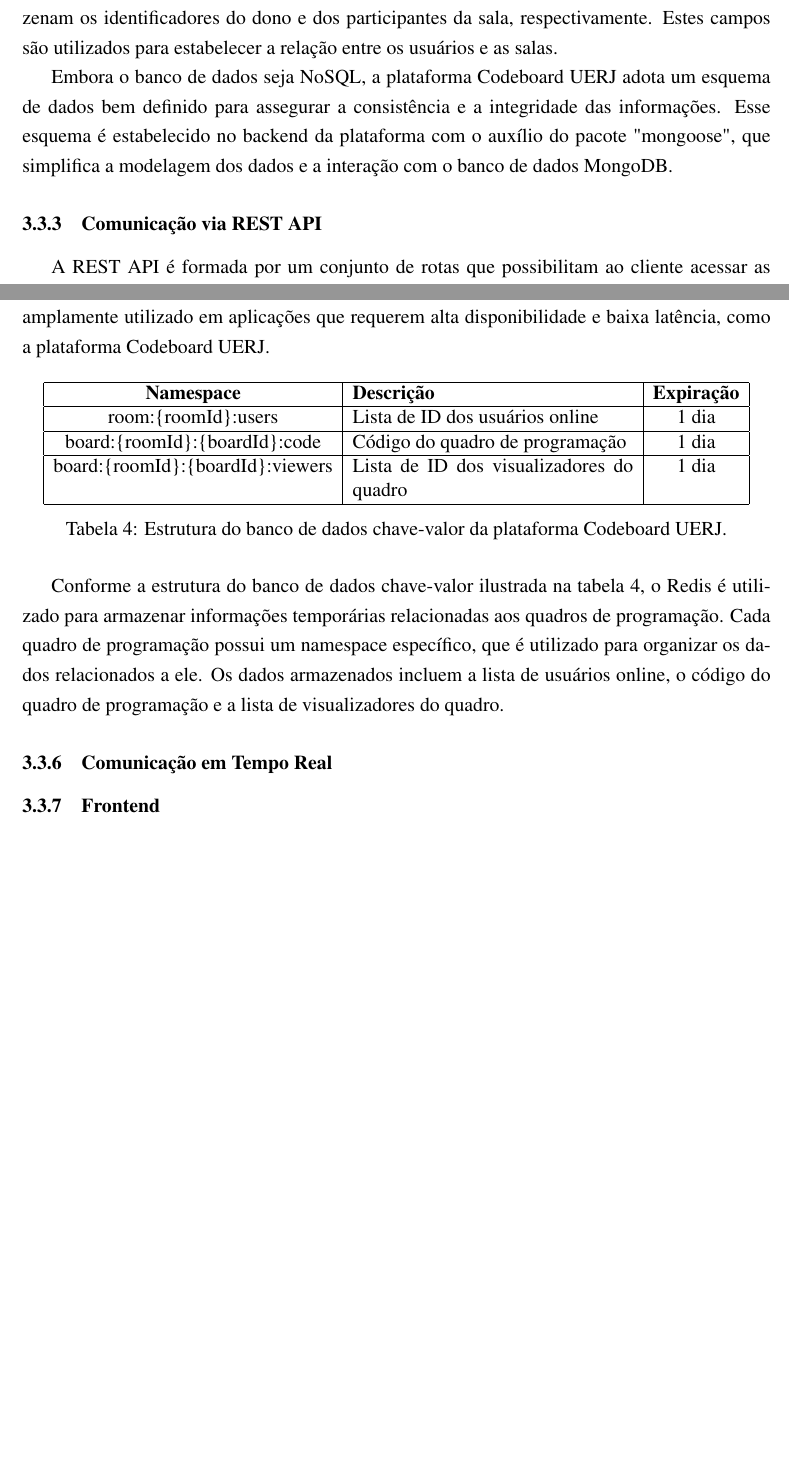
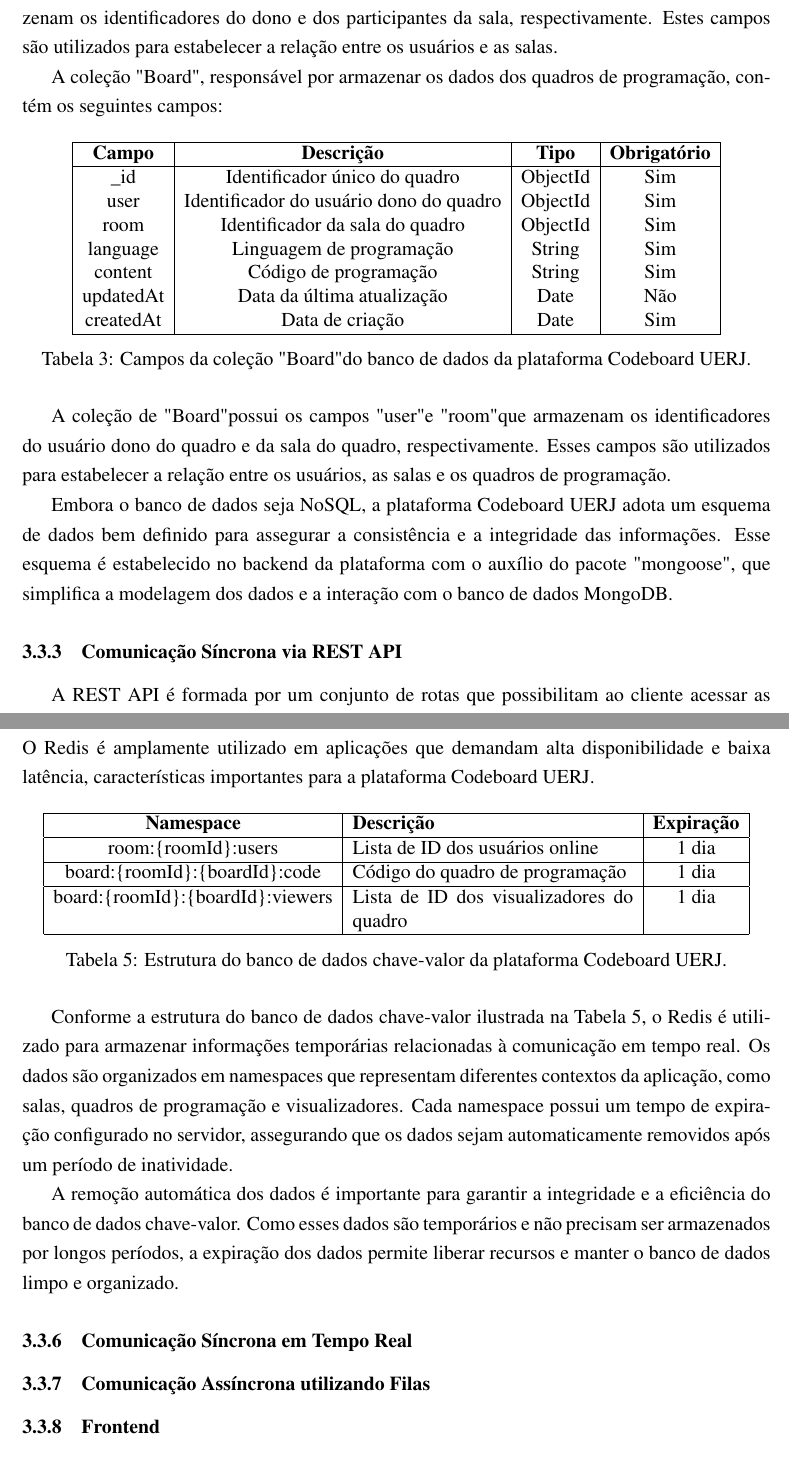
Before and after one commit to pitroldev/uerj-tcc, a LaTeX paper (main.tex, which reads chapters/codeboard.tex): two parts of pages 20 and 21 of 23 before the commit and two parts of pages 20 and 22 of 23 after it, joined at a grey line, cut so that both start at the same text, the shorter picture padded with empty space. Compiled offline with pdfLaTeX.

Commit message:
Refactor database schema and improve codeboard image size
- Adjusted the image size in the database schema section of the codeboard.tex file to improve visibility.
- Added a new field to the "Board" collection in the database schema to establish the relationship between boards, rooms, and users.
- Updated the diagram of the database schema to include the new relationship between rooms and boards.

```diff
--- a/chapters/codeboard.tex
+++ b/chapters/codeboard.tex
@@ -256,9 +256,33 @@ A coleção "Room", responsável por armazenar os dados das salas, contém os se
 
 Podemos observar que a coleção de salas possui os campos "owner" e "members" que armazenam os identificadores do dono e dos participantes da sala, respectivamente. Estes campos são utilizados para estabelecer a relação entre os usuários e as salas.
 
+A coleção "Board", responsável por armazenar os dados dos quadros de programação, contém os seguintes campos:
+
+\begin{table}[H]
+    \centering
+    \begin{tabular}{|c|c|c|c|}
+        \hline
+        \textbf{Campo} & \textbf{Descrição}             & \textbf{Tipo} & \textbf{Obrigatório} \\
+        \hline
+        \_id           & Identificador único do quadro  & ObjectId      & Sim                  \\
+        user         & Identificador do usuário dono do quadro & ObjectId      & Sim                  \\
+        room         & Identificador da sala do quadro & ObjectId      & Sim                  \\
+        language       & Linguagem de programação       & String        & Sim                  \\
+        content           & Código de programação          & String        & Sim                  \\
+        updatedAt      & Data da última atualização      & Date          & Não                  \\
+        createdAt      & Data de criação      & Date          & Sim                  \\
+        \hline
+    \end{tabular}
+    \caption{Campos da coleção "Board" do banco de dados da plataforma Codeboard UERJ.}
+    \label{tab:board-collection-fields}
+\end{table}
+
+A coleção de "Board" possui os campos "user" e "room" que armazenam os identificadores do usuário dono do quadro e da sala do quadro, respectivamente. Esses campos são utilizados para estabelecer a relação entre os usuários, as salas e os quadros de programação.
+
+
 Embora o banco de dados seja NoSQL, a plataforma Codeboard UERJ adota um esquema de dados bem definido para assegurar a consistência e a integridade das informações. Esse esquema é estabelecido no backend da plataforma com o auxílio do pacote "mongoose", que simplifica a modelagem dos dados e a interação com o banco de dados MongoDB.
 
-\subsubsection{Comunicação via REST API}
+\subsubsection{Comunicação Síncrona via REST API}
 % Revisado
 
 A REST API é formada por um conjunto de rotas que possibilitam ao cliente acessar as funcionalidades da plataforma. Essas rotas são implementadas com o framework ExpressJS, que facilita a criação de rotas e middlewares em aplicações NodeJS.
@@ -304,4 +328,5 @@ O token é criado com base no ID do usuário e uma chave secreta, que é mantida
 O token de autenticação tem um tempo de expiração configurado no servidor. Após esse período, o token é invalidado, e o usuário é automaticamente desconectado da plataforma.
 
 \subsubsection{Banco de Dados Chave-Valor}
+% Revisado
 
@@ -309,5 +334,5 @@ A plataforma Codeboard UERJ utiliza um banco de dados chave-valor para armazenar
 
-A escolha do Redis como banco de dados chave-valor foi motivada pela sua eficiência, desempenho na manipulação de dados em memória e escalabilidade horizontal. O Redis é amplamente utilizado em aplicações que requerem alta disponibilidade e baixa latência, como a plataforma Codeboard UERJ.
+A escolha do Redis como banco de dados chave-valor foi motivada por sua eficiência, alto desempenho na manipulação de dados em memória e capacidade de escalabilidade horizontal. O Redis é amplamente utilizado em aplicações que demandam alta disponibilidade e baixa latência, características importantes para a plataforma Codeboard UERJ.
 
 
 \begin{table}[H]
@@ -328,9 +353,39 @@ A escolha do Redis como banco de dados chave-valor foi motivada pela sua eficiê
     \label{tab:key-value-database}
 \end{table}
 
-Conforme a estrutura do banco de dados chave-valor ilustrada na tabela \ref{tab:key-value-database}, o Redis é utilizado para armazenar informações temporárias relacionadas aos quadros de programação. Cada quadro de programação possui um namespace específico, que é utilizado para organizar os dados relacionados a ele. Os dados armazenados incluem a lista de usuários online, o código do quadro de programação e a lista de visualizadores do quadro.
+Conforme a estrutura do banco de dados chave-valor ilustrada na Tabela \ref{tab:key-value-database}, o Redis é utilizado para armazenar informações temporárias relacionadas à comunicação em tempo real. Os dados são organizados em namespaces que representam diferentes contextos da aplicação, como salas, quadros de programação e visualizadores. Cada namespace possui um tempo de expiração configurado no servidor, assegurando que os dados sejam automaticamente removidos após um período de inatividade.
 
-\subsubsection{Comunicação em Tempo Real}
+A remoção automática dos dados é importante para garantir a integridade e a eficiência do banco de dados chave-valor. Como esses dados são temporários e não precisam ser armazenados por longos períodos, a expiração dos dados permite liberar recursos e manter o banco de dados limpo e organizado.
+
+\subsubsection{Comunicação Síncrona em Tempo Real}
+
+% TODO
+% - Falar sobre a comunicação em tempo real com WebSockets
+% - Falar sobre middlewares de autenticação
+% - Explicar namespaces e rooms
+% - Listar eventos que são emitidos e ouvidos e suas respectivas funções
+%   - connection
+%   - room:join
+%   - room:joined
+%   - room:members
+%   - board:join
+%   - board:joined
+%   - board:viewers
+%   - board:leave
+%   - board:left
+%   - board:write
+%   - board:typed
+%   - board:written
+%   - board:highlight
+%   - board:highlighted
+%   - board:read
+%   - disconnecting
+% - Criar diagrama de sequência da comunicação em tempo real, com um exemplo de interação entre os usuários
+
+\subsubsection{Comunicação Assíncrona utilizando Filas}
+
+% TODO
+% Falar sobre worker e filas
 
 
 \subsubsection{Frontend}
```
Also changed, not shown: chapters/codeboard.tex (6 more changed lines), 1 other file.
